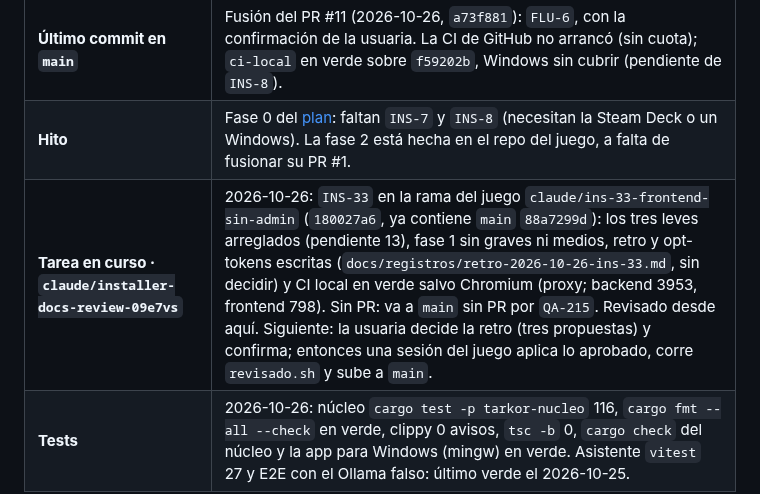
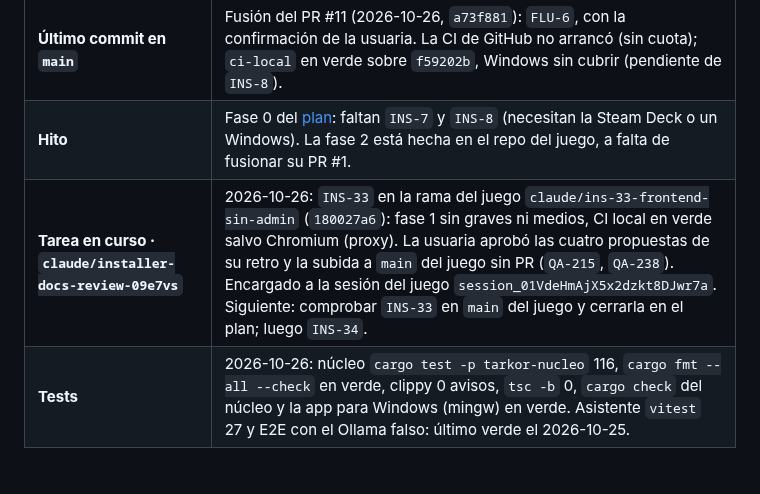
Before and after one commit to Zeldris/Instalador-WMF-Tarkor, a Markdown page: docs/registros/traspaso.md, the part around the change. Rendered like a GitHub page; blank space fills up the shorter version.

Commit message:
INS-33: retro aprobada por la usuaria; encargada la subida a main del juego
La usuaria aprueba las cuatro propuestas de la retro (PR solo con URL,
import/first en oxlint, mapa del agente y aviso de bitácora para Galivelop)
y la subida a main del juego sin PR con CI local (QA-215, QA-238). Solo
cambia la bitácora.

Siguiente: comprobar INS-33 en main del juego y cerrarla en el plan

Co-Authored-By: Claude Opus 5.5 <noreply@anthropic.com>
Claude-Session: https://claude.ai/code/session_01PW79Mnqo4JVfJ8dabqzbNn

```diff
--- a/docs/registros/traspaso.md
+++ b/docs/registros/traspaso.md
@@ -14,7 +14,7 @@ cada commit.**
 | **Ramas de trabajo** | Cada sesión, su rama con su fila «Tarea en curso» (`QA-136` de Tarkor): `claude/installer-docs-review-09e7vs` (rehecha desde `main` el 2026-10-26). Las skills, ganchos y `settings.json` de `.claude/` van versionados con `git add` normal; a `main` se pasa **por pull request**. |
 | **Último commit en `main`** | Fusión del PR #11 (2026-10-26, `a73f881`): `FLU-6`, con la confirmación de la usuaria. La CI de GitHub no arrancó (sin cuota); `ci-local` en verde sobre `f59202b`, Windows sin cubrir (pendiente de `INS-8`). |
 | **Hito** | Fase 0 del [plan](../05-plan-de-trabajo.md): faltan `INS-7` y `INS-8` (necesitan la Steam Deck o un Windows). La fase 2 está hecha en el repo del juego, a falta de fusionar su PR #1. |
-| **Tarea en curso · `claude/installer-docs-review-09e7vs`** | 2026-10-26: `INS-33` en la rama del juego `claude/ins-33-frontend-sin-admin` (`180027a6`, ya contiene `main` `88a7299d`): los tres leves arreglados (pendiente 13), fase 1 sin graves ni medios, retro y opt-tokens escritas (`docs/registros/retro-2026-10-26-ins-33.md`, sin decidir) y CI local en verde salvo Chromium (proxy; backend 3953, frontend 798). Sin PR: va a `main` sin PR por `QA-215`. Revisado desde aquí. Siguiente: la usuaria decide la retro (tres propuestas) y confirma; entonces una sesión del juego aplica lo aprobado, corre `revisado.sh` y sube a `main`. |
+| **Tarea en curso · `claude/installer-docs-review-09e7vs`** | 2026-10-26: `INS-33` en la rama del juego `claude/ins-33-frontend-sin-admin` (`180027a6`): fase 1 sin graves ni medios, CI local en verde salvo Chromium (proxy). La usuaria aprobó las cuatro propuestas de su retro y la subida a `main` del juego sin PR (`QA-215`, `QA-238`). Encargado a la sesión del juego `session_01VdeHmAjX5x2dzkt8DJwr7a`. Siguiente: comprobar `INS-33` en `main` del juego y cerrarla en el plan; luego `INS-34`. |
 | **Tests** | 2026-10-26: núcleo `cargo test -p tarkor-nucleo` 116, `cargo fmt --all --check` en verde, clippy 0 avisos, `tsc -b` 0, `cargo check` del núcleo y la app para Windows (mingw) en verde. Asistente `vitest` 27 y E2E con el Ollama falso: último verde el 2026-10-25. |
 
 ## Dónde está todo (para saber qué sigue)
```
